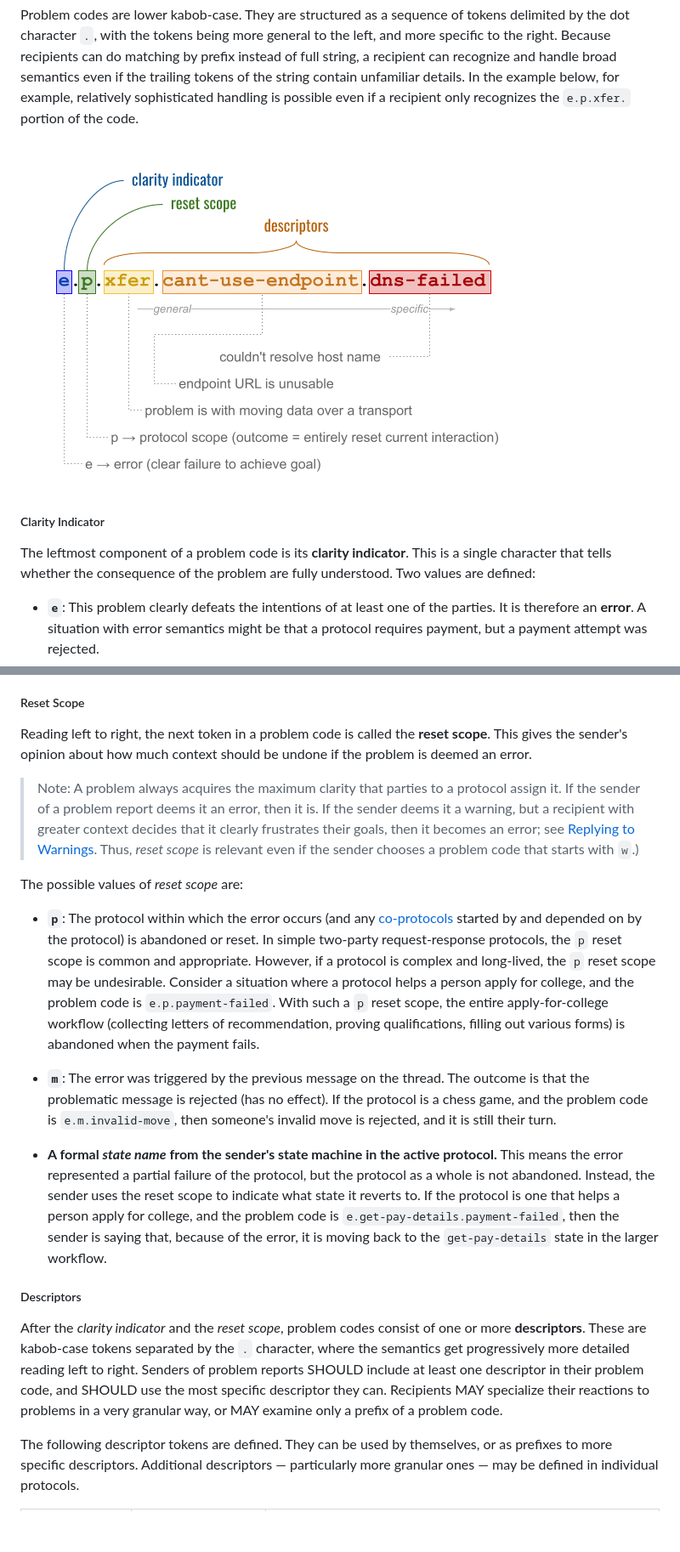
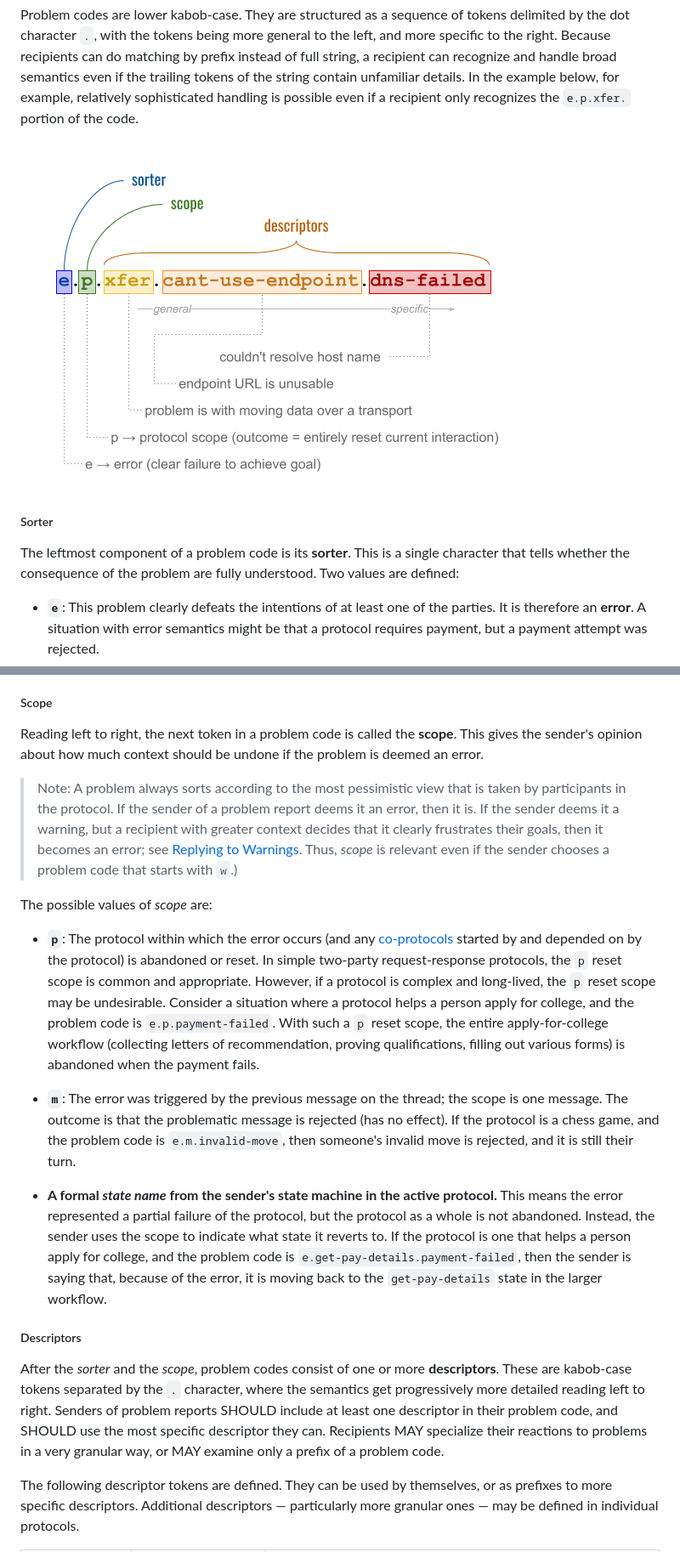
Before and after one commit to decentralized-identity/didcomm-messaging, a Markdown page: docs/spec-files/problems.md, 2 parts joined by grey strips. Shown: that part at 85% size. Rendered like a GitHub page; pictures changed too: docs/spec-files/problem-code-structure.png; blank space fills up the shorter version.

Commit message:
Reduce jargon
Signed-off-by: Daniel Hardman <daniel.hardman@sicpa.com>

```diff
--- a/docs/spec-files/problems.md
+++ b/docs/spec-files/problems.md
@@ -63,32 +63,32 @@ Problem codes are lower kabob-case. They are structured as a sequence of tokens
 
 ![problem code structure](problem-code-structure.png)
 
-##### Clarity Indicator
+##### Sorter
 
-The leftmost component of a problem code is its **clarity indicator**. This is a single character that tells whether the consequence of the problem are fully understood. Two values are defined:
+The leftmost component of a problem code is its **sorter**. This is a single character that tells whether the consequence of the problem are fully understood. Two values are defined:
 
 * **`e`**: This problem clearly defeats the intentions of at least one of the parties. It is therefore an **error**. A situation with error semantics might be that a protocol requires payment, but a payment attempt was rejected.
 * **`w`**: The consequences of this problem are not obvious to the reporter; evaluating its effects requires judgment from a human or from some other party or system. Thus, the message constitutes a **warning** from the sender's perspective. A situation with warning semantics might be that a sender is only able to encrypt a message for some of the recipient's `keyAgreement` keys instead of all of them (perhaps due to an imperfect overlap of supported crypto types). The sender in such a situation might not know whether the recipient considers this an error.
 
 >Note:  What distinguishes an error from a warning is *clarity about its consequences*, not its *severity*. This clarity is inherently contextual. A warning might prove to be just as problematic as an error, once it's fully evaluated. This implies that the same problem can be an error in some contexts, and a warning in others. In our example above, we imagined a payment failure as an error. But if this problem occurs in a context where retries are expected, and there's a good chance of future success, perhaps the problem is a warning the first three times it's reported &mdash; then becomes an error when all hope is lost.
 
-##### Reset Scope
+##### Scope
 
-Reading left to right, the next token in a problem code is called the **reset scope**. This gives the sender's opinion about how much context should be undone if the problem is deemed an error.
+Reading left to right, the next token in a problem code is called the **scope**. This gives the sender's opinion about how much context should be undone if the problem is deemed an error.
 
->Note: A problem always acquires the maximum clarity that parties to a protocol assign it. If the sender of a problem report deems it an error, then it is. If the sender deems it a warning, but a recipient with greater context decides that it clearly frustrates their goals, then it becomes an error; see [Replying to Warnings](#replying-to-warnings). Thus, *reset scope* is relevant even if the sender chooses a problem code that starts with `w`.)
+>Note: A problem always sorts according to the most pessimistic view that is taken by participants in the protocol. If the sender of a problem report deems it an error, then it is. If the sender deems it a warning, but a recipient with greater context decides that it clearly frustrates their goals, then it becomes an error; see [Replying to Warnings](#replying-to-warnings). Thus, *scope* is relevant even if the sender chooses a problem code that starts with `w`.)
 
-The possible values of *reset scope* are:
+The possible values of *scope* are:
 
 * **`p`**: The protocol within which the error occurs (and any [co-protocols](https://github.com/hyperledger/aries-rfcs/blob/master/concepts/0478-coprotocols/README.md) started by and depended on by the protocol) is abandoned or reset. In simple two-party request-response protocols, the `p` reset scope is common and appropriate. However, if a protocol is complex and long-lived, the `p` reset scope may be undesirable. Consider a situation where a protocol helps a person apply for college, and the problem code is `e.p.payment-failed`. With such a `p` reset scope, the entire apply-for-college workflow (collecting letters of recommendation, proving qualifications, filling out various forms) is abandoned when the payment fails.
 
-* **`m`**: The error was triggered by the previous message on the thread. The outcome is that the problematic message is rejected (has no effect). If the protocol is a chess game, and the problem code is `e.m.invalid-move`, then someone's invalid move is rejected, and it is still their turn.
+* **`m`**: The error was triggered by the previous message on the thread; the scope is one message. The outcome is that the problematic message is rejected (has no effect). If the protocol is a chess game, and the problem code is `e.m.invalid-move`, then someone's invalid move is rejected, and it is still their turn.
 
-* **A formal *state name* from the sender's state machine in the active protocol.** This means the error represented a partial failure of the protocol, but the protocol as a whole is not abandoned. Instead, the sender uses the reset scope to indicate what state it reverts to. If the protocol is one that helps a person apply for college, and the problem code is `e.get-pay-details.payment-failed`, then the sender is saying that, because of the error, it is moving back to the `get-pay-details` state in the larger workflow.
+* **A formal *state name* from the sender's state machine in the active protocol.** This means the error represented a partial failure of the protocol, but the protocol as a whole is not abandoned. Instead, the sender uses the scope to indicate what state it reverts to. If the protocol is one that helps a person apply for college, and the problem code is `e.get-pay-details.payment-failed`, then the sender is saying that, because of the error, it is moving back to the `get-pay-details` state in the larger workflow.
 
 ##### Descriptors
 
-After the *clarity indicator* and the *reset scope*, problem codes consist of one or more **descriptors**. These are kabob-case tokens separated by the `.` character, where the semantics get progressively more detailed reading left to right. Senders of problem reports SHOULD include at least one descriptor in their problem code, and SHOULD use the most specific descriptor they can. Recipients MAY specialize their reactions to problems in a very granular way, or MAY examine only a prefix of a problem code.
+After the *sorter* and the *scope*, problem codes consist of one or more **descriptors**. These are kabob-case tokens separated by the `.` character, where the semantics get progressively more detailed reading left to right. Senders of problem reports SHOULD include at least one descriptor in their problem code, and SHOULD use the most specific descriptor they can. Recipients MAY specialize their reactions to problems in a very granular way, or MAY examine only a prefix of a problem code.
 
 The following descriptor tokens are defined. They can be used by themselves, or as prefixes to more specific descriptors. Additional descriptors &mdash; particularly more granular ones &mdash; may be defined in individual protocols.
 
```
Also changed, not shown: other parts of docs/spec-files/problems.md (+1 -1 lines).
